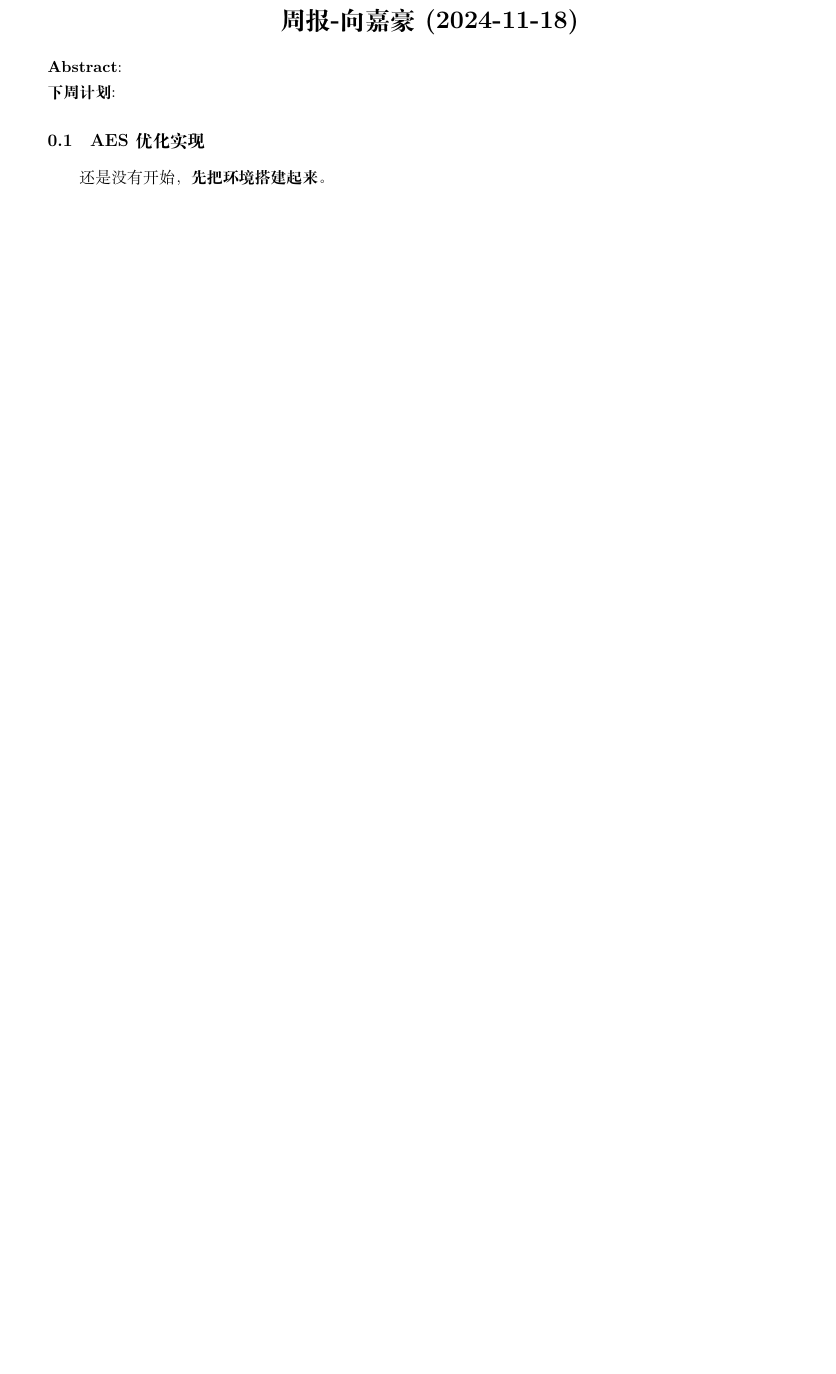
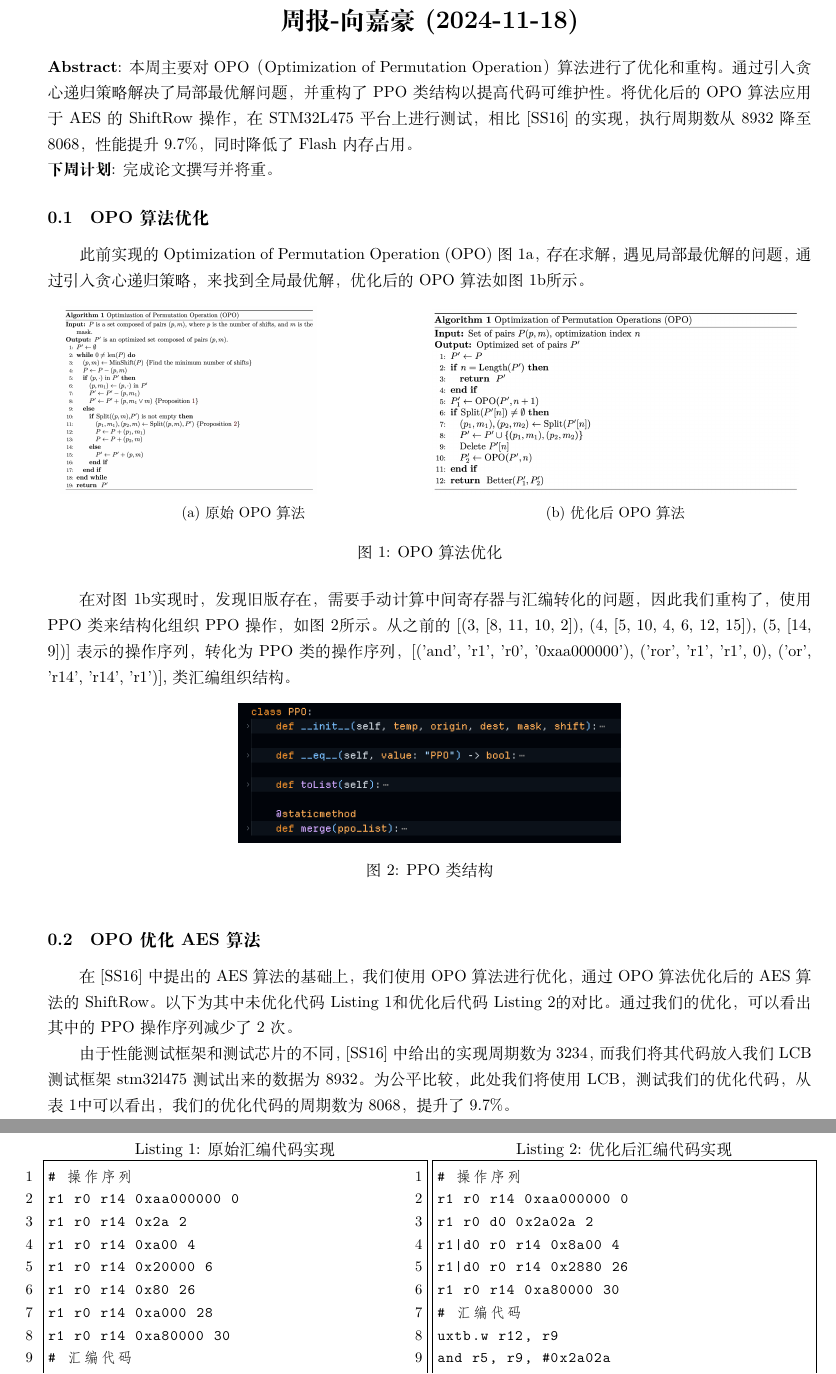
Before and after one commit to jiahaoxiang2000/weekly_report, a LaTeX document (2024/11/2024-11-18.tex): part of the page before the commit and two parts of pages 1 and 2 of 2 after it, the two joined at a grey line, cut so that both start at the same text, the shorter picture padded with empty space. Compiled offline with XeLaTeX.

Commit message:
2024-11-18

```diff
--- a/2024/11/2024-11-18.tex
+++ b/2024/11/2024-11-18.tex
@@ -6,7 +6,15 @@
 \usepackage{enumitem}
 \usepackage{titlesec}
 \usepackage{amsmath} % Added for math equation support
+\usepackage{graphicx} % Added for including graphics
 \usepackage{titling}
+\usepackage{subcaption}
+
+\usepackage{multicol}
+\usepackage{listings}
+\usepackage{booktabs}
+\usepackage{multirow}
+
 \usepackage[hidelinks]{hyperref}
 % \usepackage[style=authoryear]{biblatex} % Use biber backend
 % \addbibresource{../../paper.bib} % Specify the .bib file
@@ -33,10 +41,58 @@
 
 
 % Custom Abstract
-\noindent \textbf{Abstract}:
+\noindent \textbf{Abstract}: 本周主要对OPO（Optimization of Permutation Operation）算法进行了优化和重构。通过引入贪心递归策略解决了局部最优解问题，并重构了PPO类结构以提高代码可维护性。将优化后的OPO算法应用于AES的ShiftRow操作，在STM32L475平台上进行测试，相比\cite{Schwabe2016}的实现，执行周期数从8932降至8068，性能提升9.7\%，同时降低了Flash内存占用。
 
-\noindent \textbf{下周计划}:
+\noindent \textbf{下周计划}: 完成论文撰写并将重。
 
-\subsection{AES优化实现}
+\subsection{OPO算法优化}
+此前实现的Optimization of Permutation Operation (OPO) 图~\ref{fig:old_opo}，存在求解，遇见局部最优解的问题，通过引入贪心递归策略，来找到全局最优解，优化后的OPO算法如图~\ref{fig:new_opo}所示。
 
-还是没有开始，\textbf{先把环境搭建起来。}
+\begin{figure}[h]
+  \centering
+  \begin{subfigure}[b]{0.48\textwidth}
+    \includegraphics[width=0.7\textwidth]{./fig/old_opo.png}
+    \caption{原始OPO算法}
+    \label{fig:old_opo}
+  \end{subfigure}
+  \begin{subfigure}[b]{0.48\textwidth}
+    \includegraphics[width=\textwidth]{./fig/new_opo.png}
+    \caption{优化后OPO算法}
+    \label{fig:new_opo}
+  \end{subfigure}
+  \caption{OPO算法优化}
+\end{figure}
+
+在对图~\ref{fig:new_opo}实现时，发现旧版存在，需要手动计算中间寄存器与汇编转化的问题，因此我们重构了，使用PPO类来结构化组织PPO操作，如图~\ref{fig:ppo}所示。 从之前的 [(3, [8, 11, 10, 2]), (4, [5, 10, 4, 6, 12, 15]), (5, [14, 9])]表示的操作序列，转化为PPO类的操作序列，[('and', 'r1', 'r0', '0xaa000000'), ('ror', 'r1', 'r1', 0), ('or', 'r14', 'r14', 'r1')], 类汇编组织结构。
+
+\begin{figure}[h]
+  \centering
+  \includegraphics[width=0.5\textwidth]{./fig/ppo_class.png}
+  \caption{PPO类结构}
+  \label{fig:ppo}
+\end{figure}
+
+\subsection{OPO优化AES算法}
+在\cite{Schwabe2016}中提出的AES算法的基础上，我们使用OPO算法进行优化，通过OPO算法优化后的AES算法的ShiftRow。以下为其中未优化代码Listing~\ref{lst:shift_row}和优化后代码Listing~\ref{lst:opt_shift_row}的对比。通过我们的优化，可以看出其中的PPO操作序列减少了2次。
+
+% Replace verbatim blocks with:
+\begin{figure}[ht]
+  \begin{minipage}{\textwidth}
+  \begin{multicols}{2}
+  \begin{lstlisting}[
+      caption={原始汇编代码实现},
+      label={lst:shift_row},
+      basicstyle=\ttfamily\small,
+      numbers=left,
+      frame=single]
+# 操作序列
+r1 r0 r14 0xaa000000 0
+r1 r0 r14 0x2a 2
+r1 r0 r14 0xa00 4
+r1 r0 r14 0x20000 6
+r1 r0 r14 0x80 26
+r1 r0 r14 0xa000 28
+r1 r0 r14 0xa80000 30
+# 汇编代码
+uxtb.w r12, r9
+ubfx r5, r9, #14, #2
@@ -42,0 +111,18 @@
+  \columnbreak
+  \begin{lstlisting}[
+      caption={优化后汇编代码实现},
+      label={lst:opt_shift_row},
+      basicstyle=\ttfamily\small,
+      numbers=left,
+      frame=single]
+# 操作序列
+r1 r0 r14 0xaa000000 0
+r1 r0 d0 0x2a02a 2
+r1|d0 r0 r14 0x8a00 4
+r1|d0 r0 r14 0x2880 26
+r1 r0 r14 0xa80000 30
+# 汇编代码
+uxtb.w r12, r9
+and r5, r9, #0x2a02a
+eor r12, r12, r5, ror #2
+and r5, r9, #0x8a00
@@ -42,0 +141 @@
+由于性能测试框架和测试芯片的不同，\cite{Schwabe2016}中给出的实现周期数为3234，而我们将其代码放入我们LCB测试框架stm32l475测试出来的数据为8932。为公平比较，此处我们将使用LCB，测试我们的优化代码，从表~\ref{tab:shift_row}中可以看出，我们的优化代码的周期数为8068，提升了9.7\%。
@@ -43,2 +161,6 @@
+\newpage
+% Add some vertical space to push content to bottom if needed
+\vfill
+
 
 % Include the bibliography
```
Also changed, not shown: paper.bib (+16 -0 lines), 2024/11/2024-11-18.pdf, 2024/11/fig/new_opo.png (added), 2024/11/fig/old_opo.png (added), 2024/11/fig/ppo_class.png (added), 2024/11/2024-11-18.tex (47 more changed lines).
